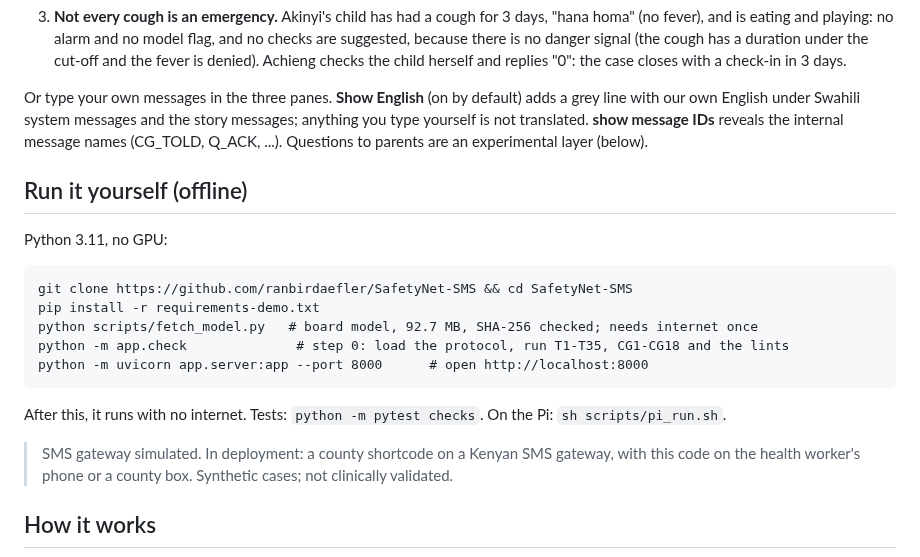
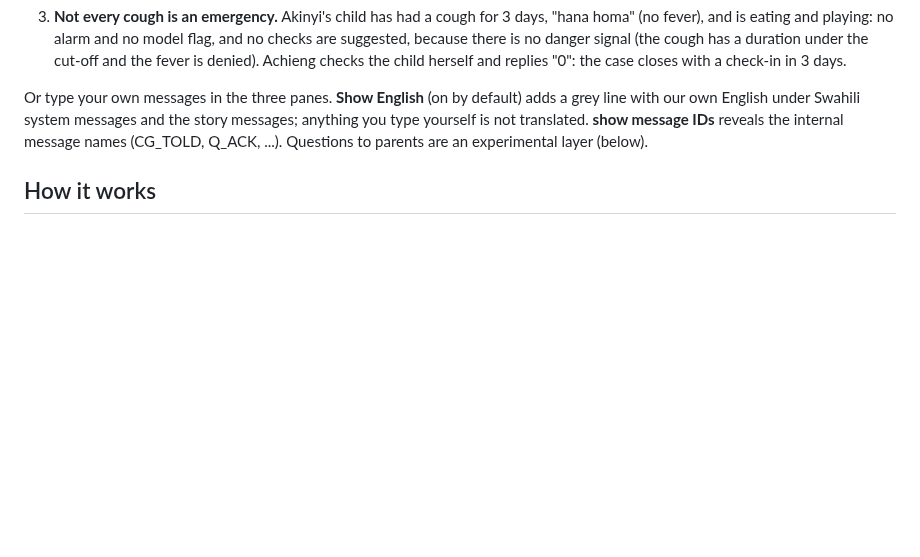
Before and after one commit to ranbirdaefler/SafetyNet-SMS, a Markdown page: README.md, the part around one of its changes. GitHub-like rendering; blank space fills up the shorter version.

````diff
--- a/README.md
+++ b/README.md
@@ -35,22 +99,6 @@ Live demo: https://huggingface.co/spaces/ranbirr1/safetynet-sms (synthetic data,
 3. **Not every cough is an emergency.** Akinyi's child has had a cough for 3 days, "hana homa" (no fever), and is eating and playing: no alarm and no model flag, and no checks are suggested, because there is no danger signal (the cough has a duration under the cut-off and the fever is denied). Achieng checks the child herself and replies "0": the case closes with a check-in in 3 days.
 
 Or type your own messages in the three panes. **Show English** (on by default) adds a grey line with our own English under Swahili system messages and the story messages; anything you type yourself is not translated. **show message IDs** reveals the internal message names (CG_TOLD, Q_ACK, ...). Questions to parents are an experimental layer (below).
-
-## Run it yourself (offline)
-
-Python 3.11, no GPU:
-
-```
-git clone https://github.com/ranbirdaefler/SafetyNet-SMS && cd SafetyNet-SMS
-pip install -r requirements-demo.txt
-python scripts/fetch_model.py   # board model, 92.7 MB, SHA-256 checked; needs internet once
-python -m app.check              # step 0: load the protocol, run T1-T35, CG1-CG18 and the lints
-python -m uvicorn app.server:app --port 8000      # open http://localhost:8000
-```
-
-After this, it runs with no internet. Tests: `python -m pytest checks`. On the Pi: `sh scripts/pi_run.sh`.
-
-> SMS gateway simulated. In deployment: a county shortcode on a Kenyan SMS gateway, with this code on the health worker's phone or a county box. Synthetic cases; not clinically validated.
 
 ## How it works
 
````
Also changed, not shown: other parts of README.md (+64 -0 lines).
